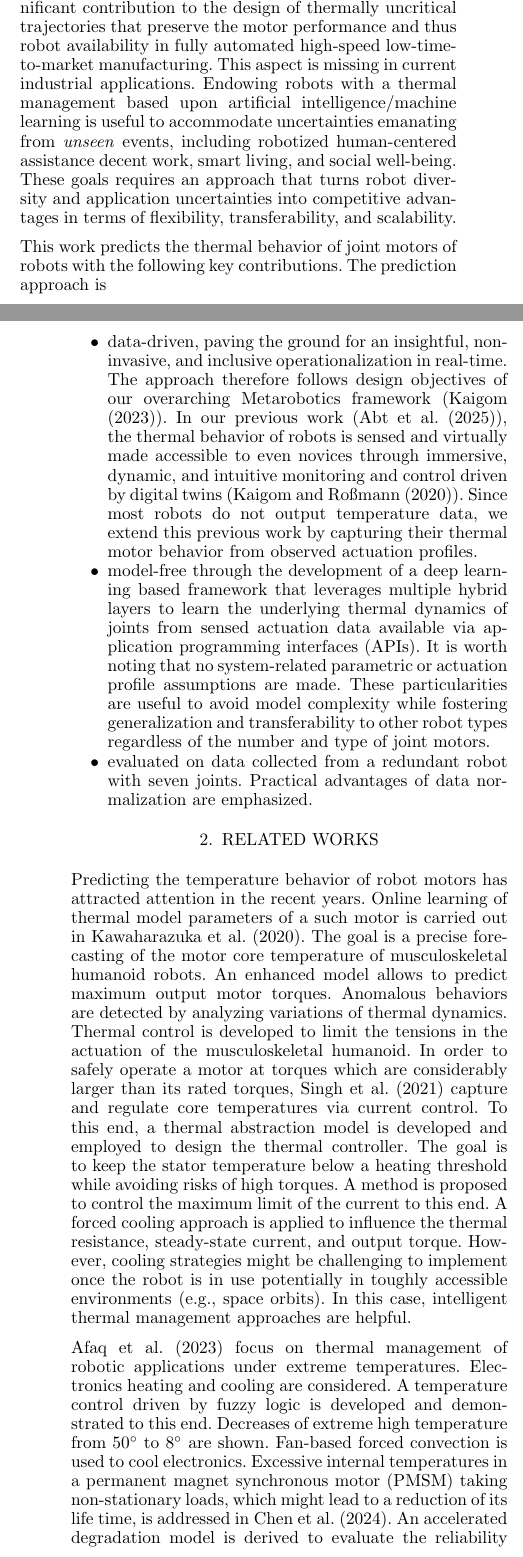
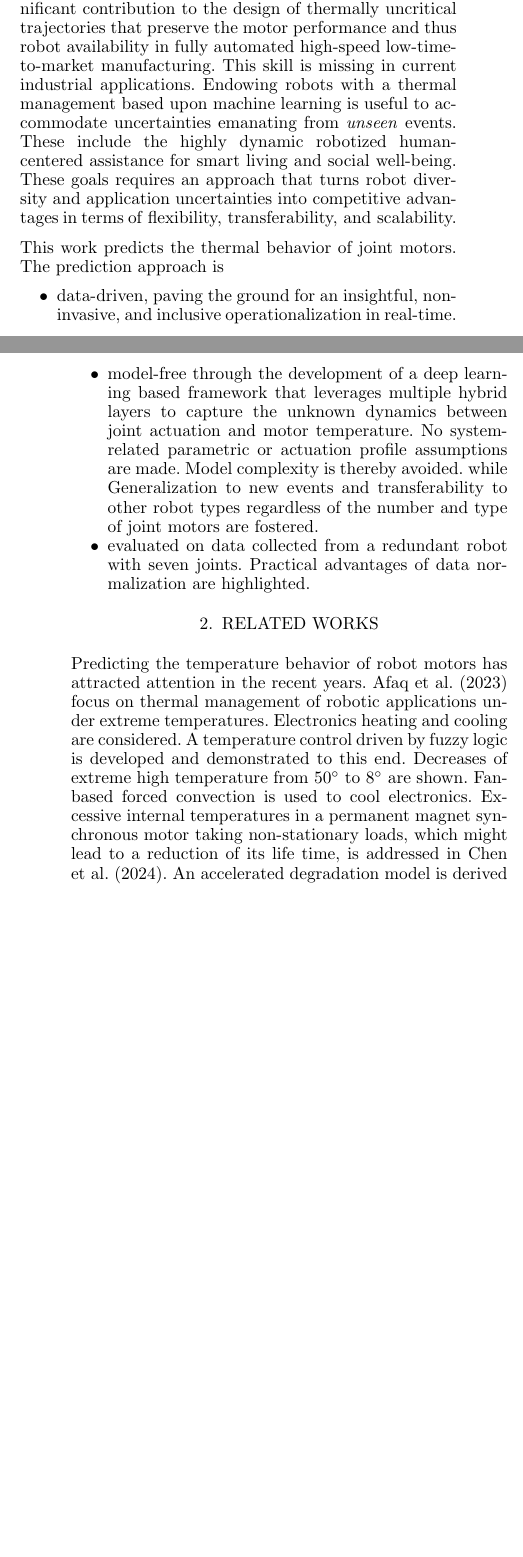
Before and after one commit to TKL01/IFAC-2025-Draft, a LaTeX document (ifacconf.tex): two parts of the columns of pages 1 and 2 of 7 before the commit and two parts of the columns of pages 1 and 2 of 6 after it, joined at a grey line, cut so that both start at the same text, the shorter picture padded with empty space. Compiled offline with pdfLaTeX.

Commit message:
add
lifting abstract and intro

```diff
--- a/ifacconf.tex
+++ b/ifacconf.tex
@@ -55,23 +55,21 @@ Most robot manufacturers, including Franka, Kinova, and KUKA, offer built-in fun
 	\label{fig:intro}
 \end{figure}
 
-Predicting the thermal behavior of robot joints is therefore an essential step toward the development of countermeasures that help anticipate overheating, preserve the robot availability,  prolong its lifetime, and improve its usability. Industry 4.0, industry 5.0, together with society 6.0 are likely to benefit from this capability. In fact, the thermal prediction propels operational efficiency through its significant contribution to the design of thermally uncritical trajectories that  preserve the motor performance and thus robot availability in fully automated high-speed low-time-to-market manufacturing. This aspect is missing in current industrial applications. Endowing robots with a thermal management based upon artificial intelligence$\slash$machine learning is useful to accommodate uncertainties emanating from \textit{unseen} events, including robotized human-centered assistance decent work, smart living, and social well-being. These goals requires an approach that turns robot diversity and application uncertainties into competitive advantages in terms of flexibility,  transferability, and scalability.
+Predicting the thermal behavior of robot joints is therefore an essential step toward the development of countermeasures that help anticipate overheating, preserve the robot availability,  prolong its lifetime, and improve its usability. Industry 4.0, industry 5.0, together with society 6.0 are likely to benefit from this capability. In fact, the thermal prediction propels operational efficiency through its significant contribution to the design of thermally uncritical trajectories that  preserve the motor performance and thus robot availability in fully automated high-speed low-time-to-market manufacturing. This skill is missing in current industrial applications. Endowing robots with a thermal management based upon machine learning is useful to accommodate uncertainties emanating from \textit{unseen} events. These include the highly dynamic robotized human-centered assistance for smart living and social well-being. These goals requires an approach that turns robot diversity and application uncertainties into competitive advantages in terms \mbox{of flexibility,  transferability, and scalability.}
 
-This work predicts  the thermal behavior of joint motors of robots with the following key contributions. The prediction approach is
+This work predicts  the thermal behavior of joint motors. The prediction approach is
 \begin{itemize}
-	\item data-driven, paving the ground for an  insightful, non-invasive, and inclusive operationalization in real-time. The approach therefore follows  design objectives of our overarching Metarobotics framework (\cite{kaigom2023metarobotics}). In our previous work (\cite{abt}), the thermal behavior of  robots is sensed and virtually made accessible to even novices through  immersive, dynamic, and intuitive monitoring and control driven by digital twins (\cite{kaigom2020value}). Since most robots do not output temperature data, we extend this previous work by capturing their thermal motor behavior from observed  actuation profiles.
-	\item model-free through the development of a deep learning based framework that leverages multiple hybrid layers to learn the underlying thermal dynamics of joints from sensed actuation data  available via  application programming interfaces (APIs). It is worth noting that no system-related parametric or actuation profile assumptions are made. These  particularities are useful to avoid model complexity while fostering generalization and transferability to other robot types \mbox{regardless of the number and type of joint motors.}
-	\item evaluated on data collected from a redundant robot with seven joints. Practical advantages of data normalization are emphasized.
+	\item data-driven, paving the ground for an  insightful, non-invasive, and inclusive operationalization in real-time. %The approach therefore follows  design objectives of our overarching Metarobotics framework (\cite{kaigom2023metarobotics}). In our previous work (\cite{abt}), the thermal behavior of  robots is sensed and virtually made accessible to even novices through  immersive, dynamic, and intuitive monitoring and control driven by digital twins (\cite{kaigom2020value}). Since most robots do not output temperature data, we extend this previous work by capturing their thermal motor behavior from observed  actuation profiles.
+	\item model-free through the development of a deep learning based framework that leverages multiple hybrid layers to capture the unknown dynamics between joint actuation and motor temperature. No system-related parametric or actuation profile assumptions are made. Model complexity is thereby avoided. while Generalization to new events and transferability to other robot types {regardless of the number and type of joint motors are fostered.}
+	\item evaluated on data collected from a redundant robot with seven joints. Practical advantages of data normalization are highlighted.
 \end{itemize}
 
 
 
 \section{Related Works}
 \label{chap:relatedworks}
-Predicting the temperature behavior of robot motors has attracted attention in the recent years.  Online learning of thermal model parameters of a such motor is carried out in \cite{kawaharazuka2020estimation}. The goal is a precise forecasting  of the motor core
-temperature of musculoskeletal humanoid robots. An enhanced model allows to predict  maximum output motor torques. Anomalous behaviors are detected by analyzing variations of  thermal dynamics. Thermal control is developed to limit the tensions in the actuation of the musculoskeletal humanoid. In order to safely operate a motor at torques which are considerably larger than its rated torques, \cite{singh2021thermal} capture and regulate  core temperatures via current control. To this end, a thermal abstraction  model is developed and employed to design the thermal controller. The goal is to keep the stator temperature below a heating threshold while avoiding risks of high torques. A method is proposed to control the maximum limit of the current to this end. A forced cooling approach is applied to influence the thermal resistance, steady-state current, and output torque. However, cooling strategies might be challenging to implement once the robot is in use potentially in  toughly accessible environments (e.g., space orbits). In this case, intelligent thermal management approaches are helpful.
-
-\cite{afaq2023intelligent} focus on thermal management of robotic applications under extreme temperatures. Electronics heating and cooling are considered. A temperature control driven by fuzzy logic is developed and demonstrated to this end. Decreases of extreme high temperature from $50^{\circ}$ to $8^{\circ}$ are shown. Fan-based forced convection is used to cool electronics. Excessive internal temperatures in a permanent magnet synchronous motor (PMSM) taking non-stationary loads, which might lead to a reduction of its life time, is addressed in \cite{chen2024lifetime}. An accelerated degradation model is derived to evaluate the reliability function and predict the lifetime of the PMSM under thermal stress.  Geometric backlash and temperature-related drift errors in joints of industrial robots are compensated in \cite{sigron2023compensation}. A model that reflects the thermal expansion of links is developed and used for thermal expansion correction.  LSTM Neural
+Predicting the temperature behavior of robot motors has attracted attention in the recent years. % Online learning of thermal model parameters of a such motor is carried out in \cite{kawaharazuka2020estimation}. The goal is a precise forecasting  of the motor core temperature of musculoskeletal humanoid robots. An enhanced model allows to predict  maximum output motor torques. Anomalous behaviors are detected by analyzing variations of  thermal dynamics. Thermal control is developed to limit the tensions in the actuation of the musculoskeletal humanoid. In order to safely operate a motor at torques which are considerably larger than its rated torques, \cite{singh2021thermal} capture and regulate  core temperatures via current control. To this end, a thermal abstraction  model is developed and employed to design the thermal controller. The goal is to keep the stator temperature below a heating threshold while avoiding risks of high torques. A method is proposed to control the maximum limit of the current to this end. A forced cooling approach is applied to influence the thermal resistance, steady-state current, and output torque. However, cooling strategies might be challenging to implement once the robot is in use potentially in  toughly accessible environments (e.g., space orbits). In this case, intelligent thermal management approaches are helpful.
+\cite{afaq2023intelligent} focus on thermal management of robotic applications under extreme temperatures. Electronics heating and cooling are considered. A temperature control driven by fuzzy logic is developed and demonstrated to this end. Decreases of extreme high temperature from $50^{\circ}$ to $8^{\circ}$ are shown. Fan-based forced convection is used to cool electronics. Excessive internal temperatures in a permanent magnet synchronous motor  taking non-stationary loads, which might lead to a reduction of its life time, is addressed in \cite{chen2024lifetime}. An accelerated degradation model is derived to evaluate the reliability function and predict the lifetime of the PMSM under thermal stress.  Geometric backlash and temperature-related drift errors in joints of industrial robots are compensated in \cite{sigron2023compensation}. A model that reflects the thermal expansion of links is developed and used for thermal expansion correction.  LSTM Neural
 Networks (\cite{he2024rotor})  and   Pseudo-Siamese Nested LSTM (\cite{cai2021temperature}) are employed to predict the temperature in Permanent Magnet Synchronous Motors. A trapezoidal torque profile is employed in \cite{he2024rotor} whereas the torque dynamics is not released in (\cite{cai2021temperature}). A thermal recovery of robot joints is achieved in  \cite{jorgensen2019thermal}. To this end, the thermal dynamics is captured as a first order ordinary differential equation subject to constant positive and negative step-like profiles of joint torques. The exponential-based dynamics of the temperature behavior is derived.  A parameter identification is carried out to demonstrate the performance of the model for step-like joint torques. Another model-based approach is proposed in \cite{trinh2023modeling} to predict temperature-dependent joint frictions in industrial robots.
 
 Contributions mentioned thus far are mostly model-driven. They fit  with specific robots provided that parameters have been  identified in advance. However, parameter identification requires   noise robustness and low  sensitivity (\cite{zhang2024model}, \cite{de2024non}), which is a time consuming analysis task  prone to additional uncertainties due to unseen$\slash$unmodeled$\slash$truncated dynamics (\cite{shang2024general}). Sometimes, such a process must  be repeated from scratch for a given new robot, which inhibits quick and large scale automation involving multiple robots in terms of complexity, workload, and costs. As the robot is hardly accessible, such as in space servicing,  identification tasks might be hard to complete because of limited access to pertinent (e.g., excitation) data. Autonomous task completion without human interventions, as expected by Industry 6.0, calls for machine learning-embedded solutions (\cite{carayannis2024toward}) that can extend the robot intelligence for self-condition monitoring. The approach proposed in this work also falls into this category. Robot datasets available from standard APIs are harnessed to predict the thermal behavior of its joint motors. Trained machine learning models can be executed by dedicated services of  digital twins with the physical robot is embedded to detect, communicate to other entities, and anticipate  detrimental thermal issues. In contrast to related works, no restriction is made  on  robot types, number of joints, and actuation profiles.
```
Also changed, not shown: ifacconf.tex (8 more changed lines), 3 other files.
